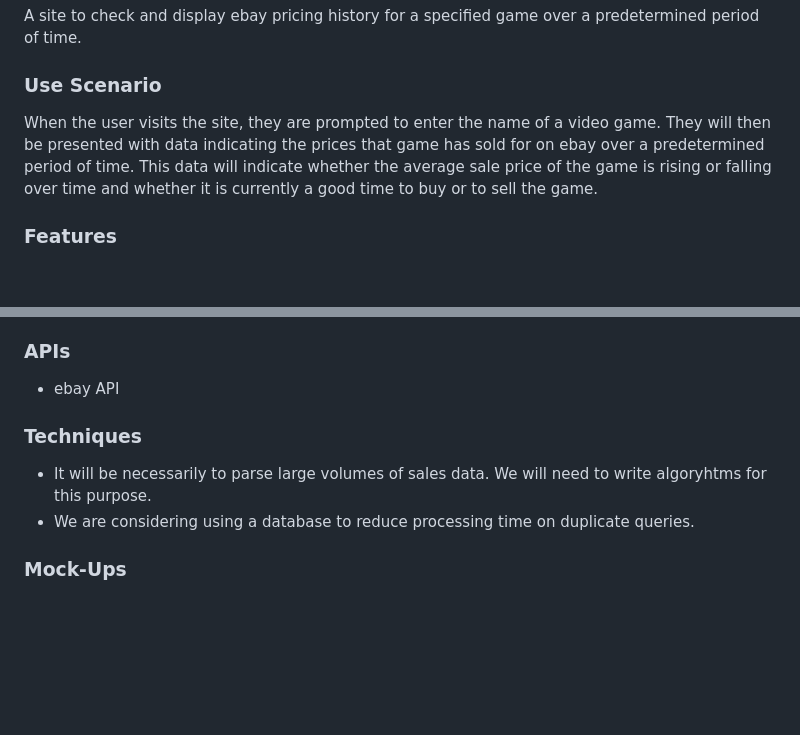
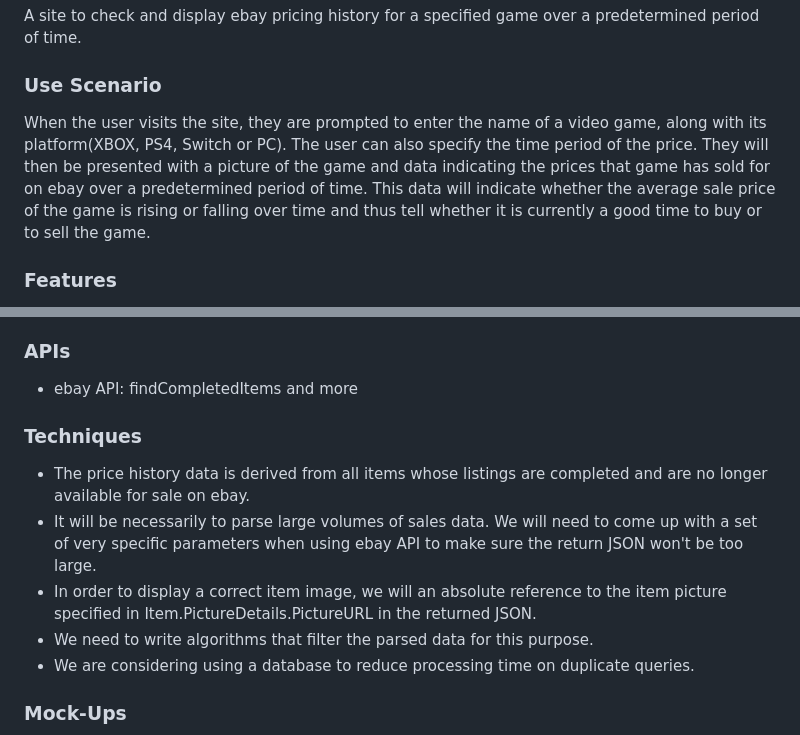
Before and after one commit to jonathan081/value-streak-archive, a Markdown page: README.md, 2 parts joined by grey strips. GitHub-like rendering; blank space fills up the shorter version.

```diff
--- a/README.md
+++ b/README.md
@@ -17,8 +14,8 @@ A site to check and display ebay pricing history for a specified game over a pre
 
 ### Use Scenario
 
-When the user visits the site, they are prompted to enter the name of a video game.
-They will then be presented with data indicating the prices that game has sold for on ebay over a predetermined period of time. This data will indicate whether the average sale price of the game is rising or falling over time and whether it is currently a good time to buy or to sell the game.
+When the user visits the site, they are prompted to enter the name of a video game, along with its platform(XBOX, PS4, Switch or PC). The user can also specify the time period of the price.
+They will then be presented with a picture of the game and data indicating the prices that game has sold for on ebay over a predetermined period of time. This data will indicate whether the average sale price of the game is rising or falling over time and thus tell whether it is currently a good time to buy or to sell the game.
 
 ### Features
 - Search for a game listing on ebay based on a query inputted by the user.
@@ -31,10 +28,13 @@ They will then be presented with data indicating the prices that game has sold f
 - JSON lists of all completed transactions corresponding to the query obtained using the ebay API's findCompletedItems request.
 
 ### APIs
-- ebay API
+- ebay API: findCompletedItems and more
 
 ### Techniques
-- It will be necessarily to parse large volumes of sales data. We will need to write algoryhtms for this purpose.
+- The price history data is derived from all items whose listings are completed and are no longer available for sale on ebay.
+- It will be necessarily to parse large volumes of sales data. We will need to come up with a set of very specific parameters when using ebay API to make sure the return JSON won't be too large.
+- In order to display a correct item image, we will an absolute reference to the item picture specified in Item.PictureDetails.PictureURL in the returned JSON.
+- We need to write algorithms that filter the parsed data for this purpose.
 - We are considering using a database to reduce processing time on duplicate queries.
 
 ### Mock-Ups
```
Also changed, not shown: other parts of README.md (+5 -7 lines), wireframe/About_new.png (added), wireframe/Landing_Page.png (added), wireframe/Search_Result.png (added), wireframe/Search_Result_-_History_Diagram.png (added).
